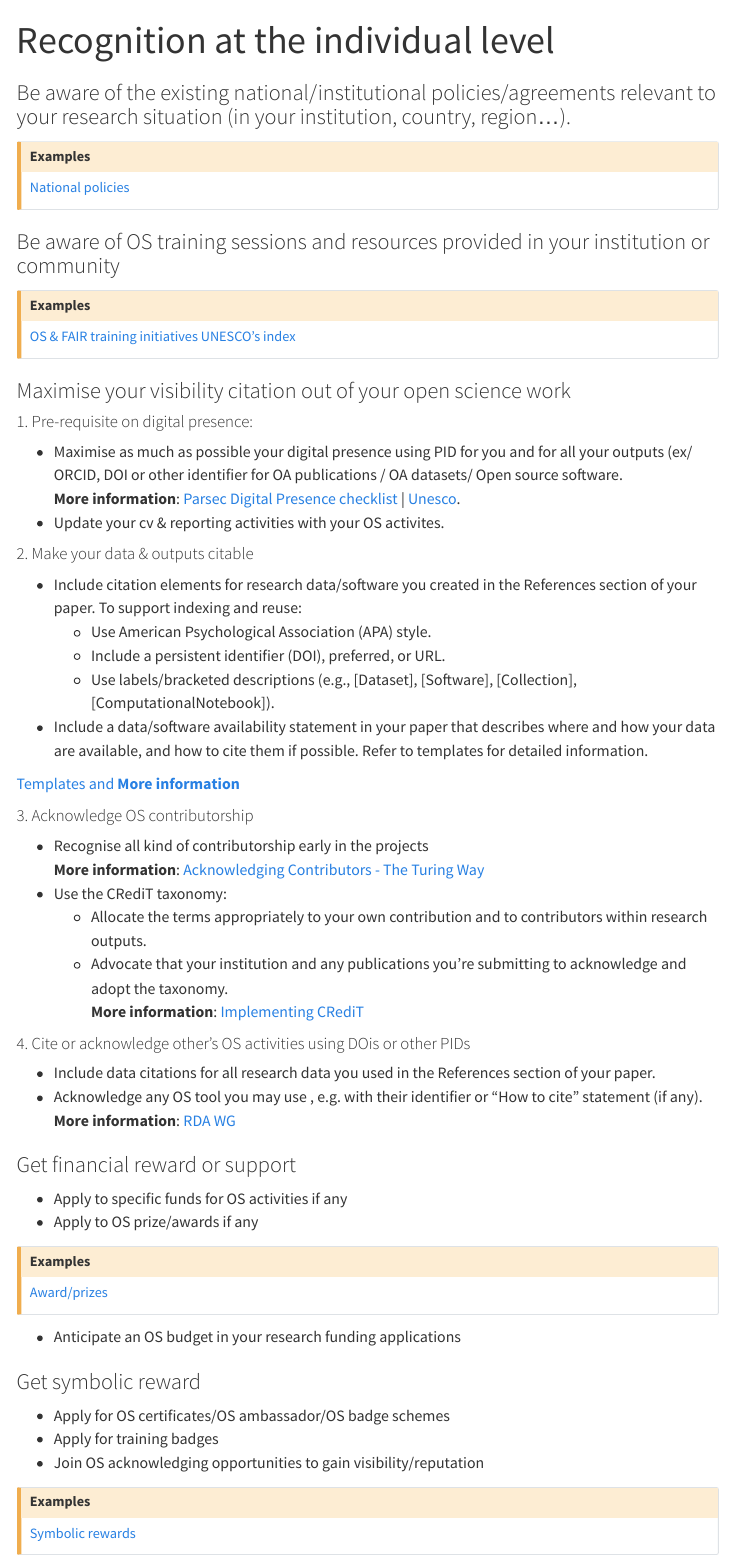
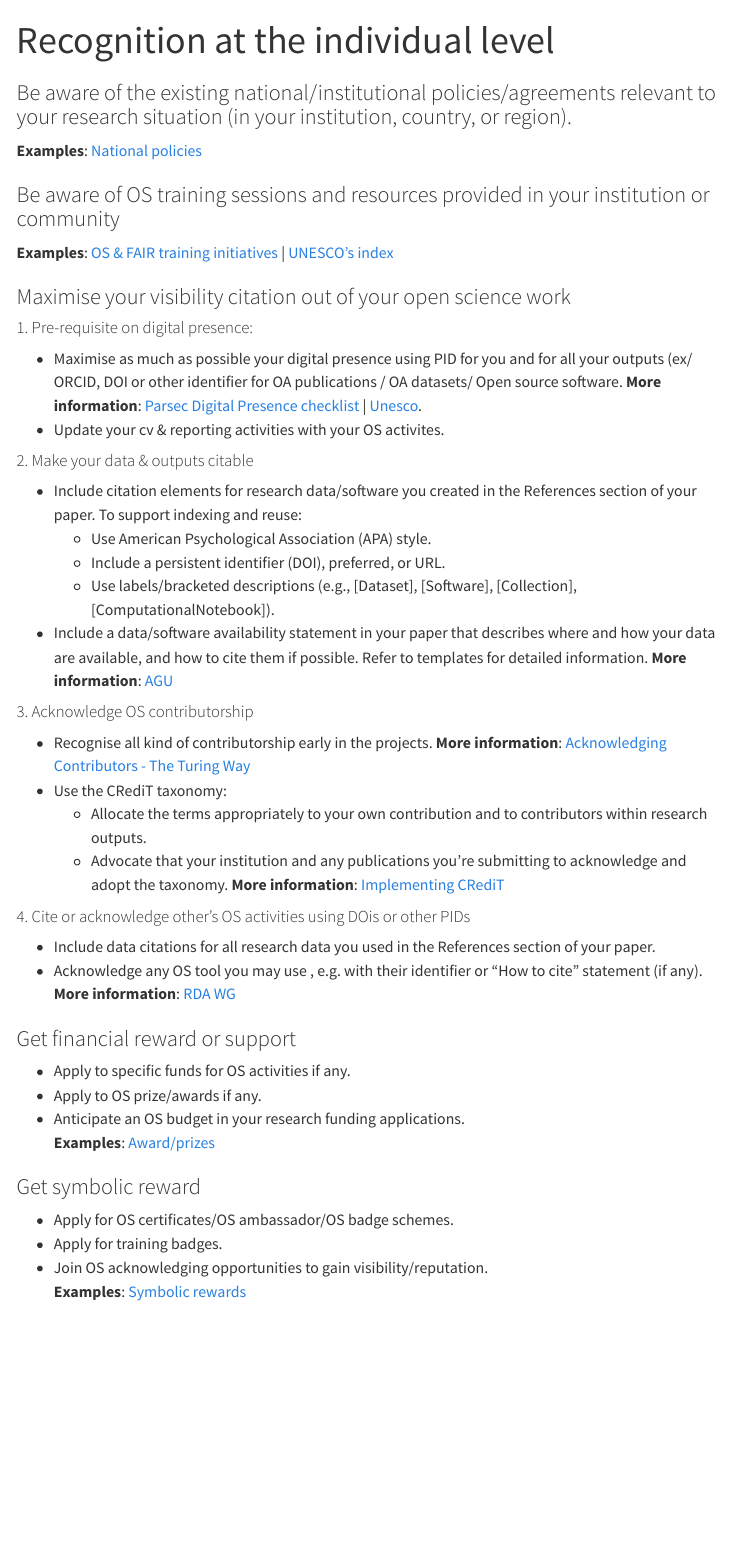
Before and after one commit to bienflorencia/rda-sharc-reco, a Quarto document (individual.qmd): the page in a window 1100 px wide, from its top. Rendered offline with R 4.5, knitr and Pandoc in place of Quarto, with nearby package versions; menus at the side of the page are left out.

Commit message:
Update individual.qmd

```diff
--- a/individual.qmd
+++ b/individual.qmd
@@ -3,32 +3,19 @@ title: "Recognition at the individual level"
 ---
 
 
-### Be aware of the existing national/institutional policies/agreements relevant to your research situation (in your institution, country, region…).
+### Be aware of the existing national/institutional policies/agreements relevant to your research situation (in your institution, country, or region).
 
-
-::: {.callout-caution collapse="true"}
-## Examples
-
-[National policies](https://docs.google.com/document/d/1AF2ObsXG2G8dsUHqJuRH-rE8zLHVZw8Q/edit?usp=sharing&ouid=103813503649602464757&rtpof=true&sd=true)
-
-:::
-
+**Examples**: [National policies](https://docs.google.com/document/d/1AF2ObsXG2G8dsUHqJuRH-rE8zLHVZw8Q/edit?usp=sharing&ouid=103813503649602464757&rtpof=true&sd=true)
 
 ### Be aware of OS training sessions and resources provided in your institution or community
 
-::: {.callout-caution collapse="true"}
-## Examples
-
-[OS & FAIR training initiatives](https://docs.google.com/spreadsheets/d/11YgQ6Shk1F1mLOOG1n8JAmPDTZqtDKTsEdjCqGzGbu8/edit?usp=sharing)
-[UNESCO's index](https://www.unesco.org/en/open-science/capacity-building-index)
-:::
+**Examples**: [OS & FAIR training initiatives](https://docs.google.com/spreadsheets/d/11YgQ6Shk1F1mLOOG1n8JAmPDTZqtDKTsEdjCqGzGbu8/edit?usp=sharing) | [UNESCO's index](https://www.unesco.org/en/open-science/capacity-building-index)
 
 ### Maximise your visibility citation out of your open science work
 
 #### 1. Pre-requisite on digital presence:
 
-  - Maximise as much as possible your digital presence using PID for you and for all your outputs (ex/ ORCID, DOI or other identifier for OA publications / OA datasets/ Open source software.
-**More information**: [Parsec Digital Presence checklist](https://zenodo.org/record/7071677#.Y-9Ms3bMK5c) | [Unesco](https://www.unesco.org/en/open-science/receive-credit-all-your-contributions-science).
+  - Maximise as much as possible your digital presence using PID for you and for all your outputs (ex/ ORCID, DOI or other identifier for OA publications / OA datasets/ Open source software.  **More information**: [Parsec Digital Presence checklist](https://zenodo.org/record/7071677#.Y-9Ms3bMK5c) | [Unesco](https://www.unesco.org/en/open-science/receive-credit-all-your-contributions-science).
   - Update your cv & reporting activities with your OS activites.
 
 #### 2. Make your data & outputs citable
@@ -37,49 +24,30 @@ title: "Recognition at the individual level"
     -   Use American Psychological Association (APA) style.
     -   Include a persistent identifier (DOI), preferred, or URL.
     -   Use labels/bracketed descriptions (e.g., [Dataset], [Software], [Collection], [ComputationalNotebook]).
--   Include a data/software availability statement in your paper that describes where and how your data are available, and how to cite them if possible. Refer to templates for detailed information.
-
-[Templates and **More information**](https://data.agu.org/resources/availability-citation-checklist-for-authors)
+-   Include a data/software availability statement in your paper that describes where and how your data are available, and how to cite them if possible. Refer to templates for detailed information.  **More information**: [AGU](https://data.agu.org/resources/availability-citation-checklist-for-authors)
 
 #### 3. Acknowledge OS contributorship
 
-  - Recognise all kind of contributorship early in the projects
-**More information**: [Acknowledging Contributors - The Turing Way](https://the-turing-way.netlify.app/community-handbook/acknowledgement.html)
+  - Recognise all kind of contributorship early in the projects. **More information**: [Acknowledging Contributors - The Turing Way](https://the-turing-way.netlify.app/community-handbook/acknowledgement.html)
 -   Use the CRediT taxonomy:
     -   Allocate the terms appropriately to your own contribution and to contributors within research outputs.
-    -   Advocate that your institution and any publications you're submitting to acknowledge and adopt the taxonomy.
-**More information**: [Implementing CRediT](https://credit.niso.org/implementing-credit/)
-
+    -   Advocate that your institution and any publications you're submitting to acknowledge and adopt the taxonomy. **More information**: [Implementing CRediT](https://credit.niso.org/implementing-credit/)
 
 #### 4. Cite or acknowledge other's OS activities using DOis or other PIDs
 
 -   Include data citations for all research data you used in the References section of your paper.
--   Acknowledge any OS tool you may use , e.g. with their  identifier or "How to cite" statement (if any).
-**More information**: [RDA WG](https://www.rd-alliance.org/groups/national-pid-strategies-wg)
+-   Acknowledge any OS tool you may use , e.g. with their  identifier or "How to cite" statement (if any). **More information**: [RDA WG](https://www.rd-alliance.org/groups/national-pid-strategies-wg)
 
 ### Get financial reward or support
 
--   Apply to specific funds for OS activities if any
--   Apply to OS prize/awards if any
-
-::: {.callout-caution collapse="true"}
-## Examples
-
-[Award/prizes](https://docs.google.com/spreadsheets/d/1jwY8Xx58OHF2LVMcPs80R9ioULS_cuIDOoj7QhI7OIM/edit?usp=sharing)
-
-:::
-
--   Anticipate an OS budget in your research funding applications
+-   Apply to specific funds for OS activities if any.
+-   Apply to OS prize/awards if any.
+-   Anticipate an OS budget in your research funding applications.
+**Examples**: [Award/prizes](https://docs.google.com/spreadsheets/d/1jwY8Xx58OHF2LVMcPs80R9ioULS_cuIDOoj7QhI7OIM/edit?usp=sharing)
 
 ### Get symbolic reward
 
-  - Apply for OS certificates/OS ambassador/OS badge schemes
-  - Apply for training badges
-  - Join OS acknowledging opportunities to gain visibility/reputation
-
-::: {.callout-caution collapse="true"}
-## Examples
-
-[Symbolic rewards](https://docs.google.com/spreadsheets/d/1jwY8Xx58OHF2LVMcPs80R9ioULS_cuIDOoj7QhI7OIM/edit?usp=sharing)
-
-:::
+-   Apply for OS certificates/OS ambassador/OS badge schemes.
+-   Apply for training badges.
+-   Join OS acknowledging opportunities to gain visibility/reputation.
+**Examples**: [Symbolic rewards](https://docs.google.com/spreadsheets/d/1jwY8Xx58OHF2LVMcPs80R9ioULS_cuIDOoj7QhI7OIM/edit?usp=sharing)
```
